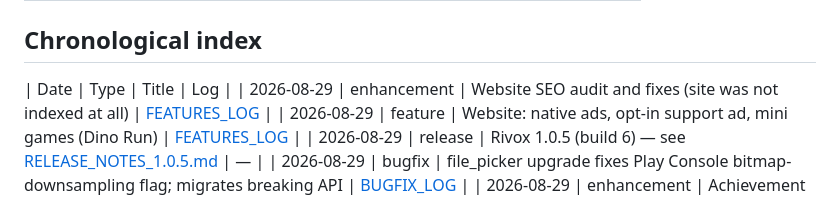
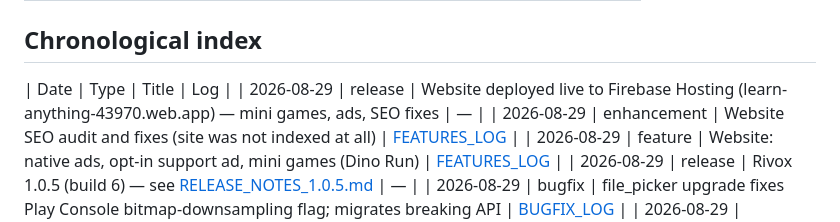
Before and after one commit to hassmireventures-commits/Rivox-learn-anything, a Markdown page: docs/PROJECT_LOG.md, the part around the change. Drawn GitHub-style.

Commit message:
docs: log live hosting deployment

```diff
--- a/docs/PROJECT_LOG.md
+++ b/docs/PROJECT_LOG.md
@@ -15,6 +15,7 @@ Master index for all changes. **Agents must read this file and the relevant sect
 ## Chronological index
 
 | Date | Type | Title | Log |
+| 2026-08-29 | release | Website deployed live to Firebase Hosting (learn-anything-43970.web.app) — mini games, ads, SEO fixes | — |
 | 2026-08-29 | enhancement | Website SEO audit and fixes (site was not indexed at all) | [FEATURES_LOG](logs/FEATURES_LOG.md) |
 | 2026-08-29 | feature | Website: native ads, opt-in support ad, mini games (Dino Run) | [FEATURES_LOG](logs/FEATURES_LOG.md) |
 | 2026-08-29 | release | Rivox 1.0.5 (build 6) — see [RELEASE_NOTES_1.0.5.md](RELEASE_NOTES_1.0.5.md) | — |
```
